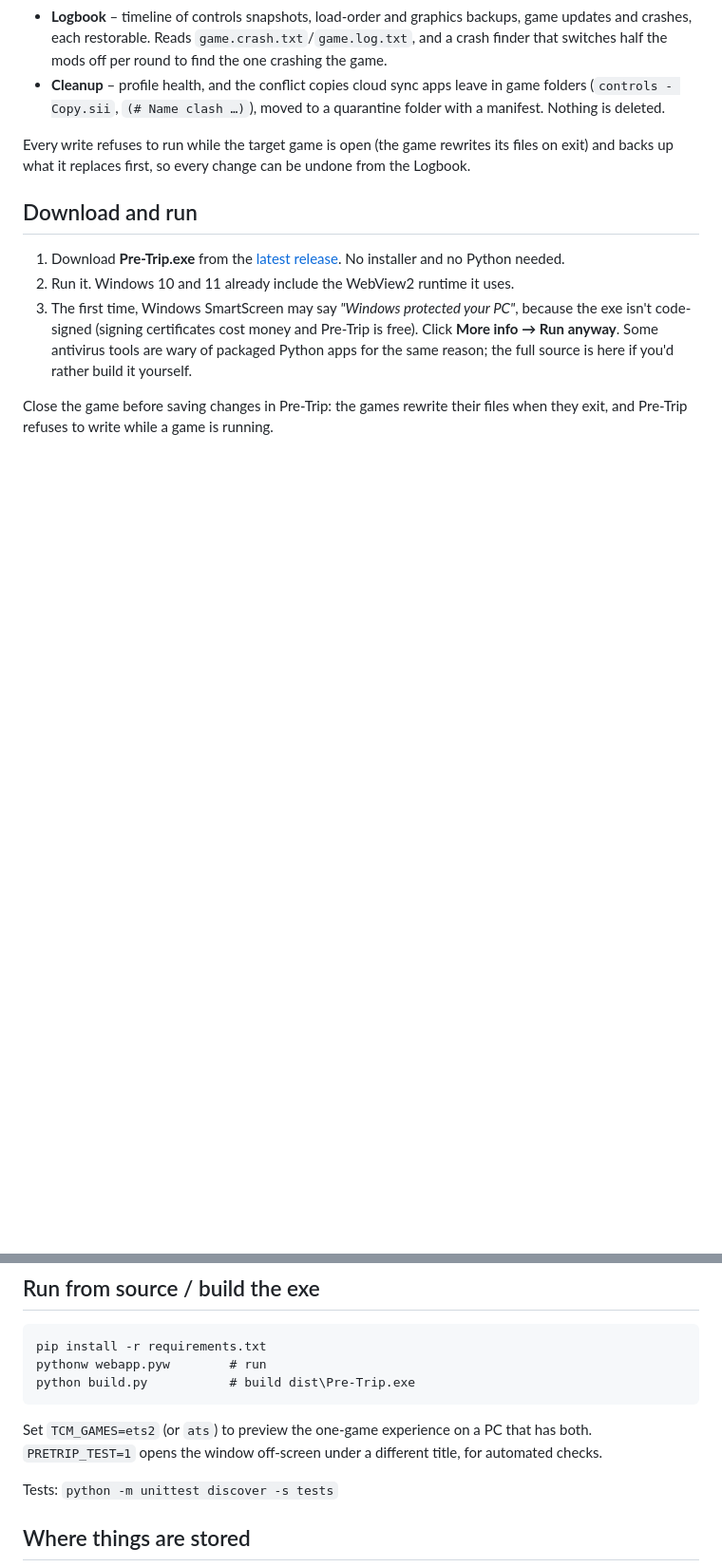
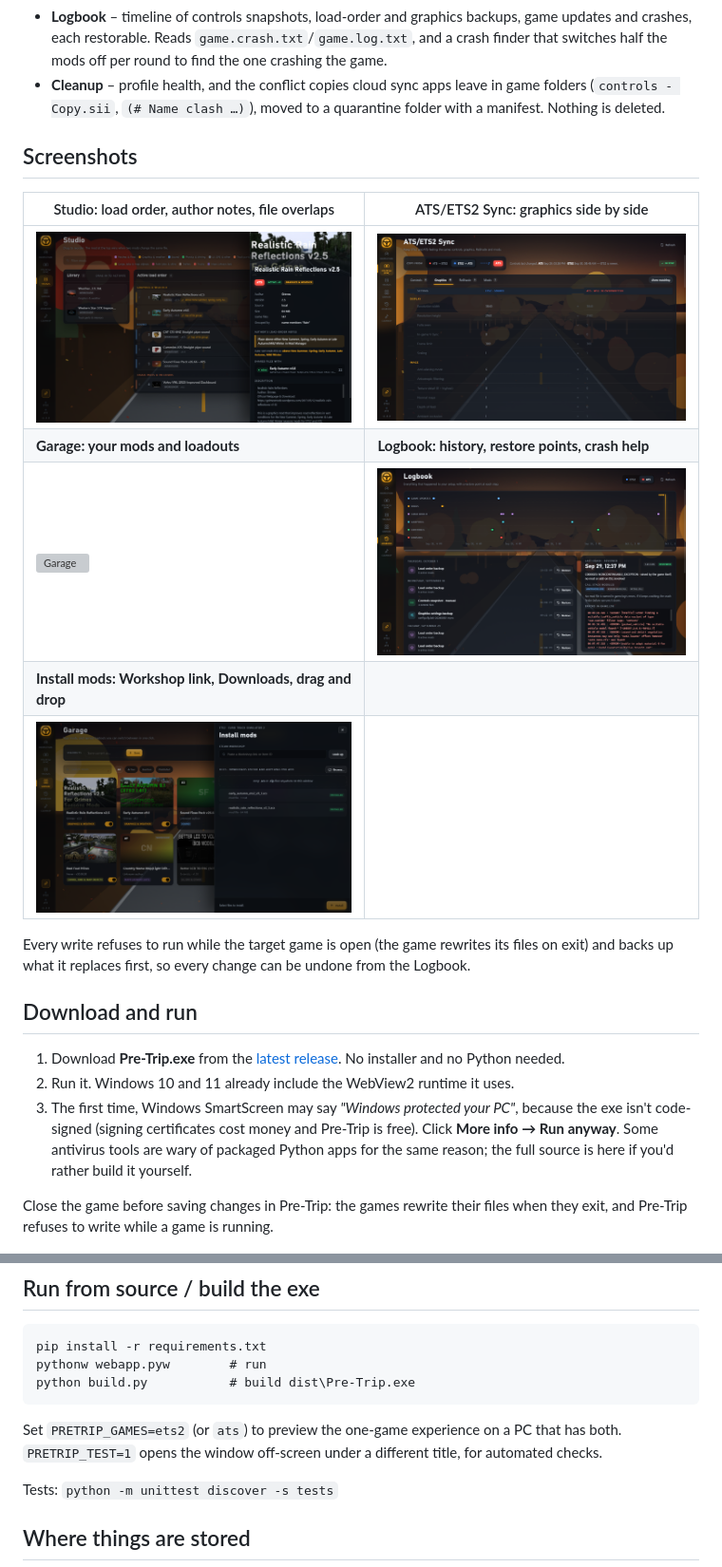
Before and after one commit to xx-r0ger-xx/pre-trip, a Markdown page: README.md, 2 parts joined by grey strips. Shown at 95% size. Drawn GitHub-style; pictures changed too: docs/screenshots/install.png (added), docs/screenshots/logbook.png (added), docs/screenshots/studio.png (added); blank space fills up the shorter version; grey boxes are pictures that could not be loaded.

Commit message:
README screenshots; rename TCM_GAMES to PRETRIP_GAMES
- docs/screenshots: Inspection, Studio, ATS/ETS2 Sync, Garage, Logbook and
  Install mods, captured from the app (profile name replaced with
  "Driver").
- README: Inspection as the hero image, the rest in a gallery.
- The one-game preview variable is now PRETRIP_GAMES.

Co-Authored-By: Claude Opus 5.5 <noreply@anthropic.com>

````diff
--- a/README.md
+++ b/README.md
@@ -20,6 +22,16 @@ two games in step, manages mod load order, and keeps a restorable history of eve
   per round to find the one crashing the game.
 - **Cleanup** – profile health, and the conflict copies cloud sync apps leave in game folders
   (`controls - Copy.sii`, `(# Name clash …)`), moved to a quarantine folder with a manifest. Nothing is deleted.
+
+## Screenshots
+
+| Studio: load order, author notes, file overlaps | ATS/ETS2 Sync: graphics side by side |
+|---|---|
+| ![Studio](docs/screenshots/studio.png) | ![ATS/ETS2 Sync](docs/screenshots/sync.png) |
+| **Garage: your mods and loadouts** | **Logbook: history, restore points, crash help** |
+| ![Garage](docs/screenshots/garage.png) | ![Logbook](docs/screenshots/logbook.png) |
+| **Install mods: Workshop link, Downloads, drag and drop** | |
+| ![Install mods](docs/screenshots/install.png) | |
 
 Every write refuses to run while the target game is open (the game rewrites its files on exit) and backs up
 what it replaces first, so every change can be undone from the Logbook.
@@ -43,7 +55,7 @@ pythonw webapp.pyw        # run
 python build.py           # build dist\Pre-Trip.exe
 ```
 
-Set `TCM_GAMES=ets2` (or `ats`) to preview the one-game experience on a PC that has both. `PRETRIP_TEST=1` opens the window off-screen under a different title, for automated checks.
+Set `PRETRIP_GAMES=ets2` (or `ats`) to preview the one-game experience on a PC that has both. `PRETRIP_TEST=1` opens the window off-screen under a different title, for automated checks.
 
 Tests: `python -m unittest discover -s tests`
 
````
Also changed, not shown: other parts of README.md (+2 -0 lines), 3 other files.
